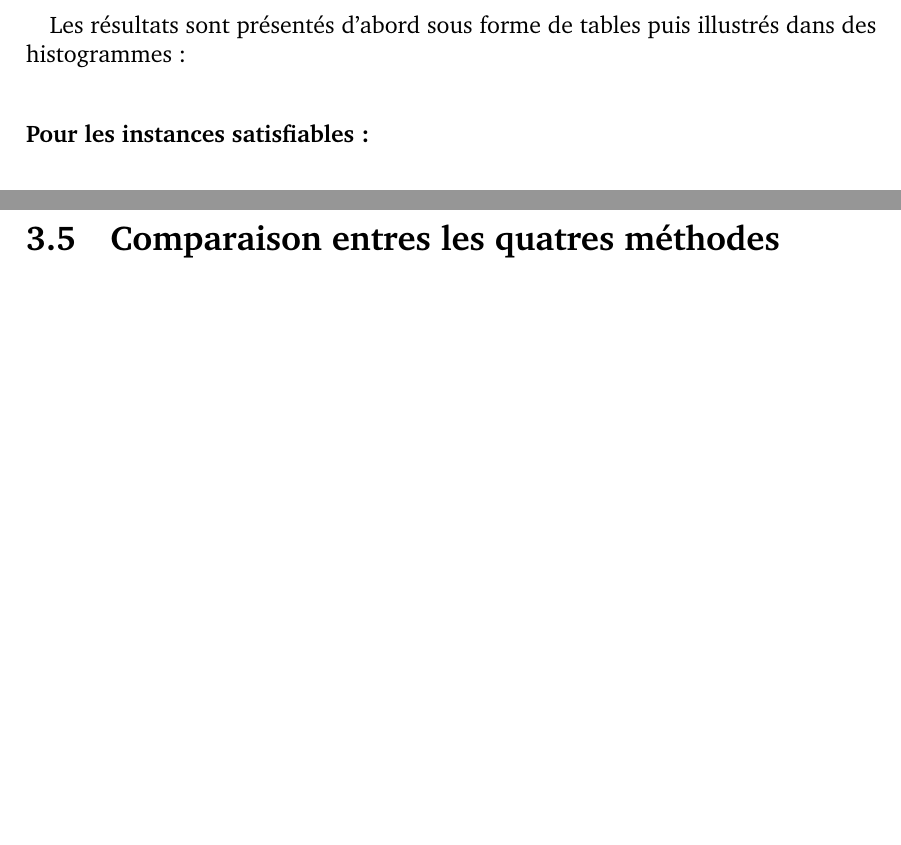
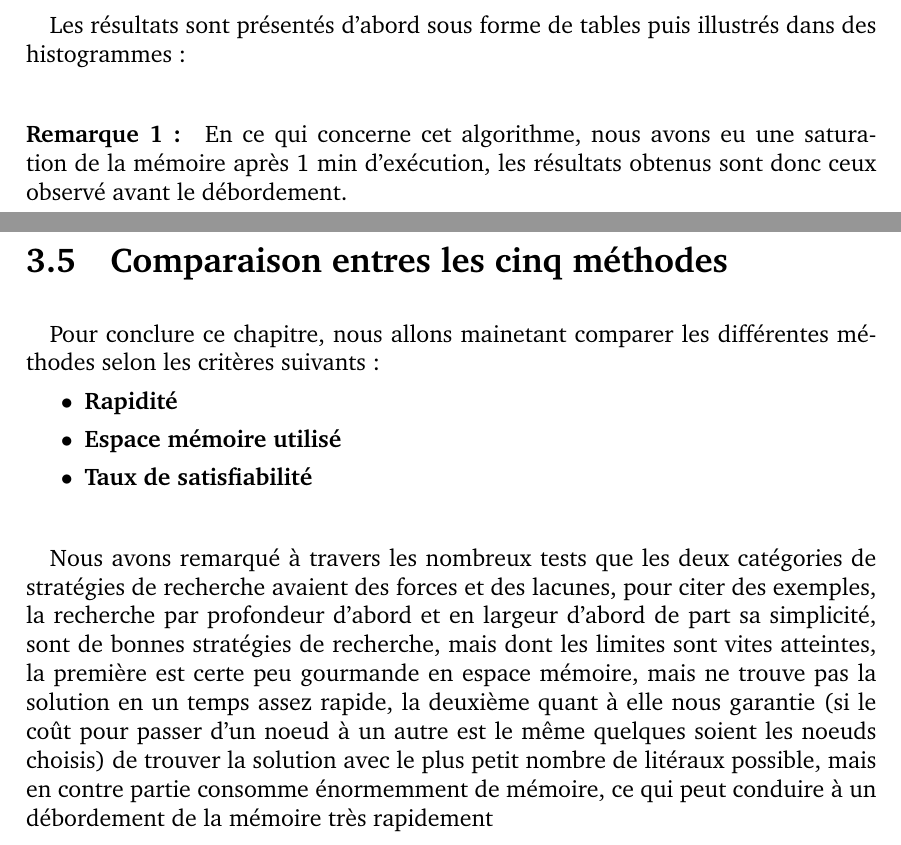
Before and after one commit to ressay/GenericGraphSearch, a LaTeX document (PART I/RapportPart1.tex, which reads PART I/chapter3.tex): two parts of pages 17 and 30 of 34, joined at a grey line, cut so that both start at the same text, the shorter picture padded with empty space. The pictures show the PDF file PART I/RapportPart1.pdf that the author committed with the source.

Commit message:
ADDING : images to report. FIXING : report chapter 1 , Breadth heap saturation.

```diff
--- a/PART I/chapter3.tex
+++ b/PART I/chapter3.tex
@@ -66,6 +66,7 @@ Pour chacun des groupes d'instancs(i.e UF75-325 et UUF75-325) nous avons lancé
 \subsection{En largeur d'abord :}
 \paragraph{}
 Les résultats sont présentés d'abord sous forme de tables puis illustrés dans des histogrammes :
+\paragraph{Remarque 1 :} \label{BreadthIssueExperience} En ce qui concerne cet algorithme, nous avons eu une saturation de la mémoire après 1 min d'exécution, les résultats obtenus sont donc ceux observé avant le débordement.
 \subsubsection{Pour les instances satisfiables :}
 % Please add the following required packages to your document preamble:
 % \usepackage{multirow}
@@ -411,5 +411,13 @@ Les résultats sont présentés d'abord sous forme de tables puis illustrés dan
 %------------------------------------------------------------------------------
 
 \paragraph{}
-\section{Comparaison entres les quatres méthodes}
+\section{Comparaison entres les cinq méthodes}
 \paragraph{}
+Pour conclure ce chapitre, nous allons mainetant comparer 	les différentes méthodes selon les critères suivants :
+\begin{itemize}
+	\item \textbf{Rapidité}
+	\item \textbf{Espace mémoire utilisé}
+	\item \textbf{Taux de satisfiabilité}
+\end{itemize}
+\paragraph{}
+Nous avons remarqué à travers les nombreux tests que les deux catégories de stratégies de recherche avaient des forces et des lacunes, pour citer des exemples, la recherche par profondeur d'abord et en largeur d'abord de part sa simplicité, sont de bonnes stratégies de recherche, mais dont les limites sont vites atteintes, la première est certe peu gourmande en espace mémoire, mais ne trouve pas la solution en un temps assez rapide, la deuxième quant à elle nous garantie (si le coût pour passer d'un noeud à un autre est le même quelques soient les noeuds choisis) de trouver la solution avec le plus petit nombre de litéraux possible, mais en contre partie consomme énormemment de mémoire, ce qui peut conduire à un débordement de la mémoire très rapidement\label{BreadthIssueCompare}
```
Also changed, not shown: PART I/chapter1.tex (+1 -1 lines), PART I/RapportPart1.pdf, PART I/images/CompareUF75.png (added), PART I/images/CompareUUF75.png (added), PART I/chapter3.tex (1 more changed lines), 7 other files.
